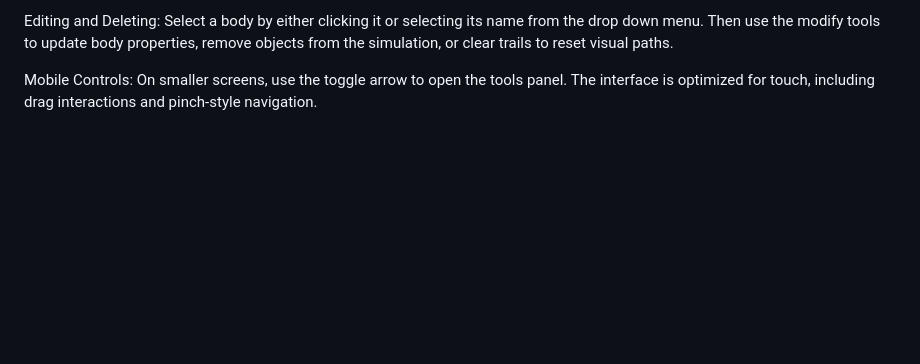
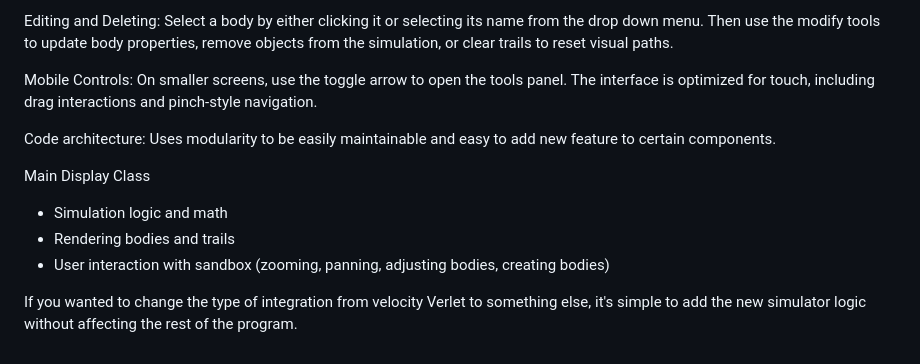
Before and after one commit to eshan168/orbitsimulator, a Markdown page: README.md, the part around the change. GitHub-like rendering; blank space fills up the shorter version.

Commit message:
Update README
Added section on code architecture and main display class functionalities.

```diff
--- a/README.md
+++ b/README.md
@@ -39,3 +39,13 @@ Select a body by either clicking it or selecting its name from the drop down men
 
 Mobile Controls:
 On smaller screens, use the toggle arrow to open the tools panel. The interface is optimized for touch, including drag interactions and pinch-style navigation.
+
+Code architecture:
+Uses modularity to be easily maintainable and easy to add new feature to certain components.
+
+Main Display Class
+  - Simulation logic and math
+  - Rendering bodies and trails
+  - User interaction with sandbox (zooming, panning, adjusting bodies, creating bodies)
+
+If you wanted to change the type of integration from velocity Verlet to something else, it's simple to add the new simulator logic without affecting the rest of the program.
```
